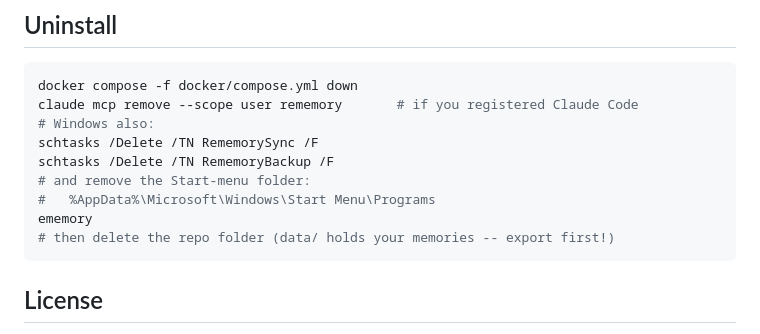
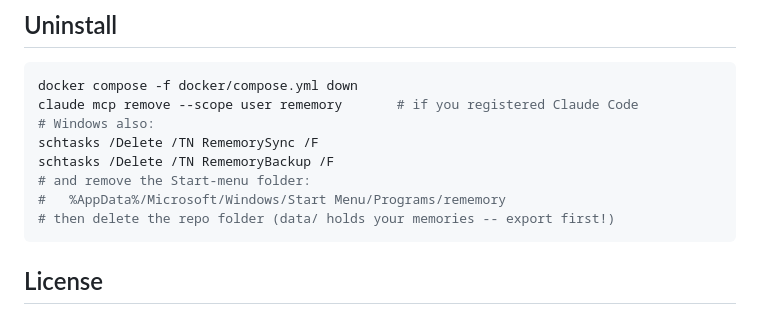
Before and after one commit to umesh-404/rememory, a Markdown page: README.md, the part around the change. GitHub-like rendering.

Commit message:
README: fix mangled uninstall path

````diff
--- a/README.md
+++ b/README.md
@@ -345,8 +345,7 @@ claude mcp remove --scope user rememory       # if you registered Claude Code
 schtasks /Delete /TN RememorySync /F
 schtasks /Delete /TN RememoryBackup /F
 # and remove the Start-menu folder:
-#   %AppData%\Microsoft\Windows\Start Menu\Programs
-ememory
+#   %AppData%/Microsoft/Windows/Start Menu/Programs/rememory
 # then delete the repo folder (data/ holds your memories -- export first!)
 ```
 
````
